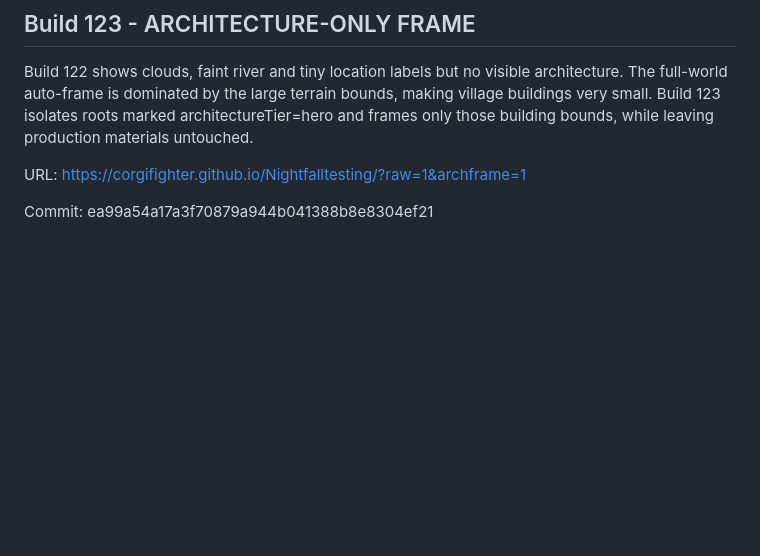
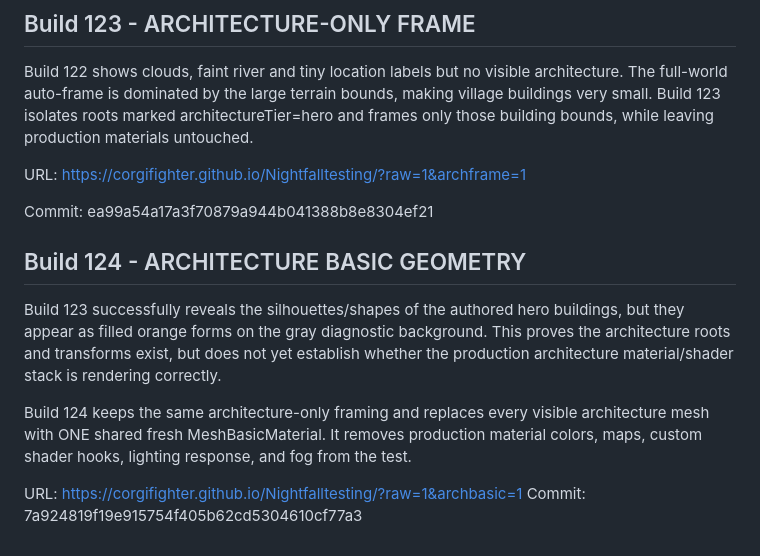
Before and after one commit to corgifighter/Nightfalltesting, a Markdown page: PROJECT_CONTINUATION_HANDOFF.md, the part around the change. Rendered like a GitHub page; blank space fills up the shorter version.

Commit message:
Document Build 124 architecture basic geometry

```diff
--- a/PROJECT_CONTINUATION_HANDOFF.md
+++ b/PROJECT_CONTINUATION_HANDOFF.md
@@ -1098,3 +1098,13 @@ Build 122 shows clouds, faint river and tiny location labels but no visible arch
 URL: https://corgifighter.github.io/Nightfalltesting/?raw=1&archframe=1
 
 Commit: ea99a54a17a3f70879a944b041388b8e8304ef21
+
+
+## Build 124 - ARCHITECTURE BASIC GEOMETRY
+
+Build 123 successfully reveals the silhouettes/shapes of the authored hero buildings, but they appear as filled orange forms on the gray diagnostic background. This proves the architecture roots and transforms exist, but does not yet establish whether the production architecture material/shader stack is rendering correctly.
+
+Build 124 keeps the same architecture-only framing and replaces every visible architecture mesh with ONE shared fresh MeshBasicMaterial. It removes production material colors, maps, custom shader hooks, lighting response, and fog from the test.
+
+URL: https://corgifighter.github.io/Nightfalltesting/?raw=1&archbasic=1
+Commit: 7a924819f19e915754f405b62cd5304610cf77a3
```
